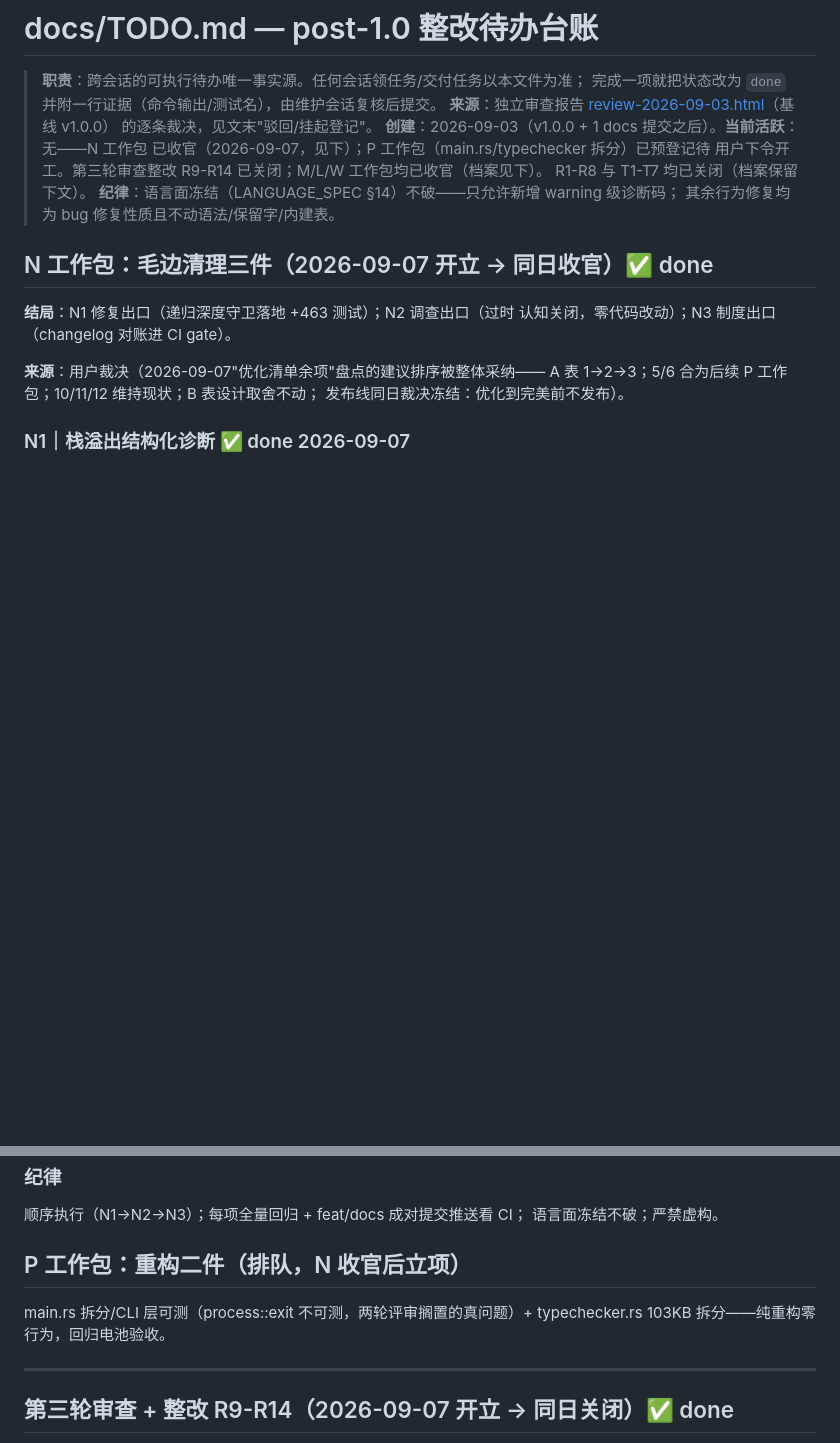
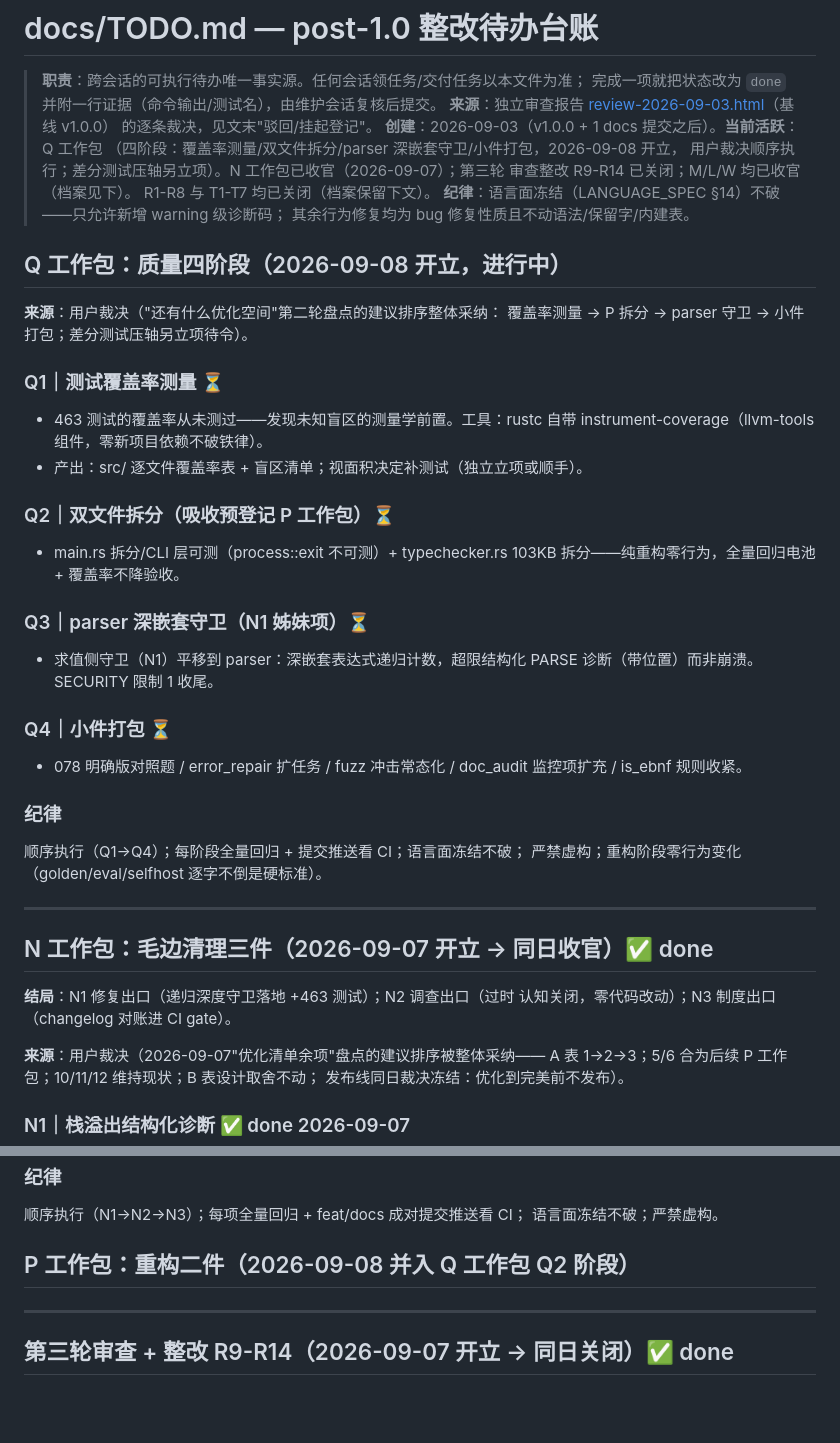
Before and after one commit to lom-lang/lom, a Markdown page: docs/TODO.md, 2 parts joined by grey strips. Rendered like a GitHub page; blank space fills up the shorter version.

Commit message:
docs(q): Q 工作包立项——四阶段（覆盖率/拆分/parser 守卫/小件打包）

```diff
--- a/docs/TODO.md
+++ b/docs/TODO.md
@@ -4,12 +4,46 @@
 > 完成一项就把状态改为 `done` 并附一行证据（命令输出/测试名），由维护会话复核后提交。
 > **来源**：独立审查报告 [review-2026-09-03.html](reviews/review-2026-09-03.html)（基线 v1.0.0）
 > 的逐条裁决，见文末"驳回/挂起登记"。
-> **创建**：2026-09-03（v1.0.0 + 1 docs 提交之后）。**当前活跃**：无——N 工作包
-> 已收官（2026-09-07，见下）；P 工作包（main.rs/typechecker 拆分）已预登记待
-> 用户下令开工。第三轮审查整改 R9-R14 已关闭；M/L/W 工作包均已收官（档案见下）。
+> **创建**：2026-09-03（v1.0.0 + 1 docs 提交之后）。**当前活跃**：Q 工作包
+> （四阶段：覆盖率测量/双文件拆分/parser 深嵌套守卫/小件打包，2026-09-08 开立，
+> 用户裁决顺序执行；差分测试压轴另立项）。N 工作包已收官（2026-09-07）；第三轮
+> 审查整改 R9-R14 已关闭；M/L/W 均已收官（档案见下）。
 > R1-R8 与 T1-T7 均已关闭（档案保留下文）。
 > **纪律**：语言面冻结（LANGUAGE_SPEC §14）不破——只允许新增 warning 级诊断码；
 > 其余行为修复均为 bug 修复性质且不动语法/保留字/内建表。
+
+## Q 工作包：质量四阶段（2026-09-08 开立，进行中）
+
+**来源**：用户裁决（"还有什么优化空间"第二轮盘点的建议排序整体采纳：
+覆盖率测量 → P 拆分 → parser 守卫 → 小件打包；差分测试压轴另立项待令）。
+
+### Q1｜测试覆盖率测量 ⏳
+
+- 463 测试的覆盖率从未测过——发现未知盲区的测量学前置。工具：rustc 自带
+  instrument-coverage（llvm-tools 组件，零新项目依赖不破铁律）。
+- 产出：src/ 逐文件覆盖率表 + 盲区清单；视面积决定补测试（独立立项或顺手）。
+
+### Q2｜双文件拆分（吸收预登记 P 工作包）⏳
+
+- main.rs 拆分/CLI 层可测（process::exit 不可测）+ typechecker.rs 103KB
+  拆分——纯重构零行为，全量回归电池 + 覆盖率不降验收。
+
+### Q3｜parser 深嵌套守卫（N1 姊妹项）⏳
+
+- 求值侧守卫（N1）平移到 parser：深嵌套表达式递归计数，超限结构化
+  PARSE 诊断（带位置）而非崩溃。SECURITY 限制 1 收尾。
+
+### Q4｜小件打包 ⏳
+
+- 078 明确版对照题 / error_repair 扩任务 / fuzz 冲击常态化 /
+  doc_audit 监控项扩充 / is_ebnf 规则收紧。
+
+### 纪律
+
+顺序执行（Q1→Q4）；每阶段全量回归 + 提交推送看 CI；语言面冻结不破；
+严禁虚构；重构阶段零行为变化（golden/eval/selfhost 逐字不倒是硬标准）。
+
+---
 
 ## N 工作包：毛边清理三件（2026-09-07 开立 → 同日收官）✅ done
 
@@ -89,10 +123,7 @@ A 表 1→2→3；5/6 合为后续 P 工作包；10/11/12 维持现状；B 表
 顺序执行（N1→N2→N3）；每项全量回归 + feat/docs 成对提交推送看 CI；
 语言面冻结不破；严禁虚构。
 
-## P 工作包：重构二件（排队，N 收官后立项）
-
-main.rs 拆分/CLI 层可测（process::exit 不可测，两轮评审搁置的真问题）+
-typechecker.rs 103KB 拆分——纯重构零行为，回归电池验收。
+## P 工作包：重构二件（2026-09-08 并入 Q 工作包 Q2 阶段）
 
 ---
 
```
